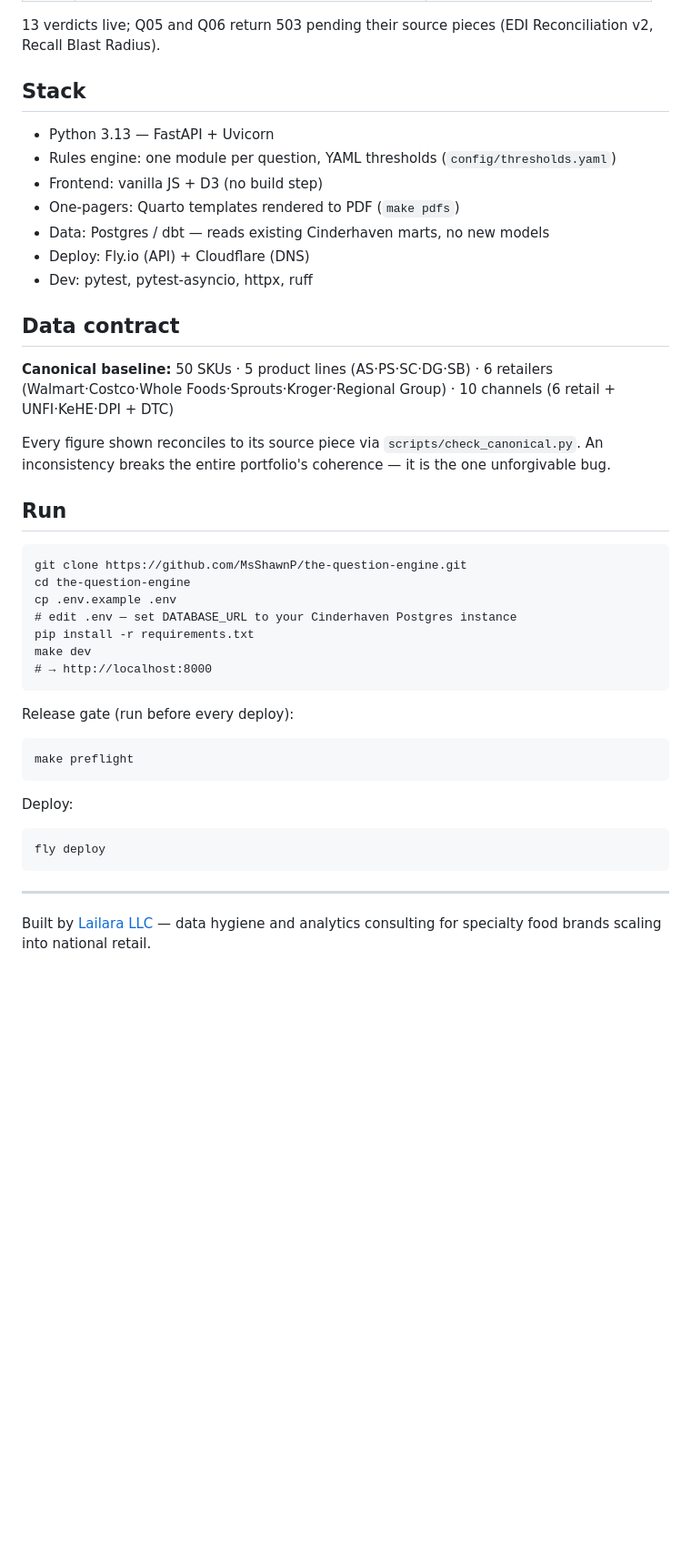
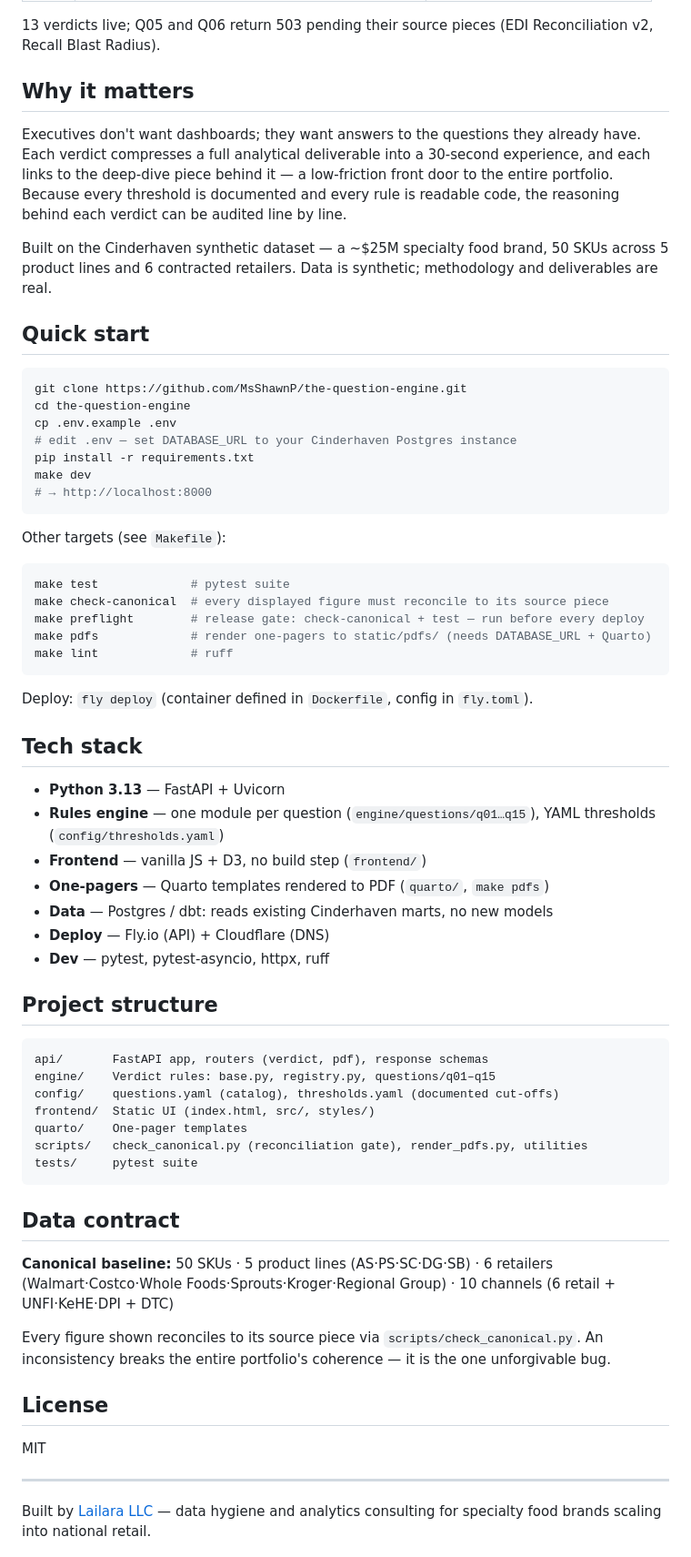
Before and after one commit to MsShawnP/the-question-engine, a Markdown page: README.md, the part around one of its changes. Shown at 91% size. Rendered like a GitHub page; blank space fills up the shorter version.

Commit message:
docs: improve README

````diff
--- a/README.md
+++ b/README.md
@@ -32,25 +30,15 @@ Built on the Cinderhaven synthetic dataset — a ~$25M specialty food brand, 50
 
 13 verdicts live; Q05 and Q06 return 503 pending their source pieces (EDI Reconciliation v2, Recall Blast Radius).
 
-## Stack
+## Why it matters
 
-- Python 3.13 — FastAPI + Uvicorn
-- Rules engine: one module per question, YAML thresholds (`config/thresholds.yaml`)
-- Frontend: vanilla JS + D3 (no build step)
-- One-pagers: Quarto templates rendered to PDF (`make pdfs`)
-- Data: Postgres / dbt — reads existing Cinderhaven marts, no new models
-- Deploy: Fly.io (API) + Cloudflare (DNS)
-- Dev: pytest, pytest-asyncio, httpx, ruff
+Executives don't want dashboards; they want answers to the questions they already have. Each verdict compresses a full analytical deliverable into a 30-second experience, and each links to the deep-dive piece behind it — a low-friction front door to the entire portfolio. Because every threshold is documented and every rule is readable code, the reasoning behind each verdict can be audited line by line.
 
-## Data contract
+Built on the Cinderhaven synthetic dataset — a ~$25M specialty food brand, 50 SKUs across 5 product lines and 6 contracted retailers. Data is synthetic; methodology and deliverables are real.
 
-**Canonical baseline:** 50 SKUs · 5 product lines (AS·PS·SC·DG·SB) · 6 retailers (Walmart·Costco·Whole Foods·Sprouts·Kroger·Regional Group) · 10 channels (6 retail + UNFI·KeHE·DPI + DTC)
+## Quick start
 
-Every figure shown reconciles to its source piece via `scripts/check_canonical.py`. An inconsistency breaks the entire portfolio's coherence — it is the one unforgivable bug.
-
-## Run
-
-```
+```bash
 git clone https://github.com/MsShawnP/the-question-engine.git
 cd the-question-engine
 cp .env.example .env
@@ -60,17 +48,49 @@ make dev
 # → http://localhost:8000
 ```
 
-Release gate (run before every deploy):
+Other targets (see `Makefile`):
+
+```bash
+make test             # pytest suite
+make check-canonical  # every displayed figure must reconcile to its source piece
+make preflight        # release gate: check-canonical + test — run before every deploy
+make pdfs             # render one-pagers to static/pdfs/ (needs DATABASE_URL + Quarto)
+make lint             # ruff
+```
+
+Deploy: `fly deploy` (container defined in `Dockerfile`, config in `fly.toml`).
+
+## Tech stack
+
+- **Python 3.13** — FastAPI + Uvicorn
+- **Rules engine** — one module per question (`engine/questions/q01…q15`), YAML thresholds (`config/thresholds.yaml`)
+- **Frontend** — vanilla JS + D3, no build step (`frontend/`)
+- **One-pagers** — Quarto templates rendered to PDF (`quarto/`, `make pdfs`)
+- **Data** — Postgres / dbt: reads existing Cinderhaven marts, no new models
+- **Deploy** — Fly.io (API) + Cloudflare (DNS)
+- **Dev** — pytest, pytest-asyncio, httpx, ruff
+
+## Project structure
 
 ```
-make preflight
+api/       FastAPI app, routers (verdict, pdf), response schemas
+engine/    Verdict rules: base.py, registry.py, questions/q01–q15
+config/    questions.yaml (catalog), thresholds.yaml (documented cut-offs)
+frontend/  Static UI (index.html, src/, styles/)
+quarto/    One-pager templates
+scripts/   check_canonical.py (reconciliation gate), render_pdfs.py, utilities
+tests/     pytest suite
 ```
 
-Deploy:
+## Data contract
 
-```
-fly deploy
-```
+**Canonical baseline:** 50 SKUs · 5 product lines (AS·PS·SC·DG·SB) · 6 retailers (Walmart·Costco·Whole Foods·Sprouts·Kroger·Regional Group) · 10 channels (6 retail + UNFI·KeHE·DPI + DTC)
+
+Every figure shown reconciles to its source piece via `scripts/check_canonical.py`. An inconsistency breaks the entire portfolio's coherence — it is the one unforgivable bug.
+
+## License
+
+MIT
 
 ---
 
````
Also changed, not shown: other parts of README.md (+5 -7 lines).
